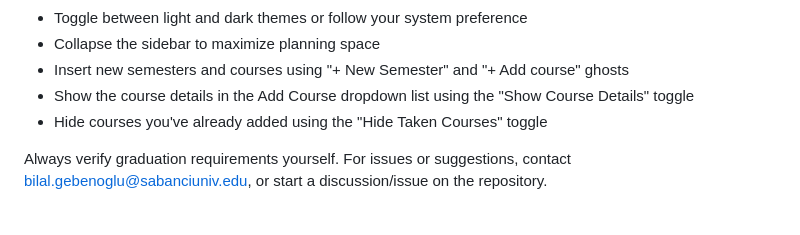
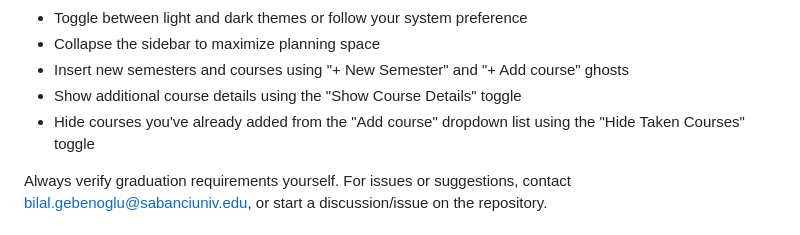
Before and after one commit to YagizEbil/surriculum, a Markdown page: README.md, the part around the change. Rendered like a GitHub page.

```diff
--- a/README.md
+++ b/README.md
@@ -18,8 +18,8 @@ The interface allows you to:
 - Toggle between light and dark themes or follow your system preference
 - Collapse the sidebar to maximize planning space
 - Insert new semesters and courses using "+ New Semester" and "+ Add course" ghosts
-- Show the course details in the Add Course dropdown list using the "Show Course Details" toggle
-- Hide courses you've already added using the "Hide Taken Courses" toggle
+- Show additional course details using the "Show Course Details" toggle
+- Hide courses you've already added from the "Add course" dropdown list using the "Hide Taken Courses" toggle
 
 Always verify graduation requirements yourself. For issues or suggestions, contact [bilal.gebenoglu@sabanciuniv.edu](mailto:bilal.gebenoglu@sabanciuniv.edu), or start a discussion/issue on the repository.
 
```
